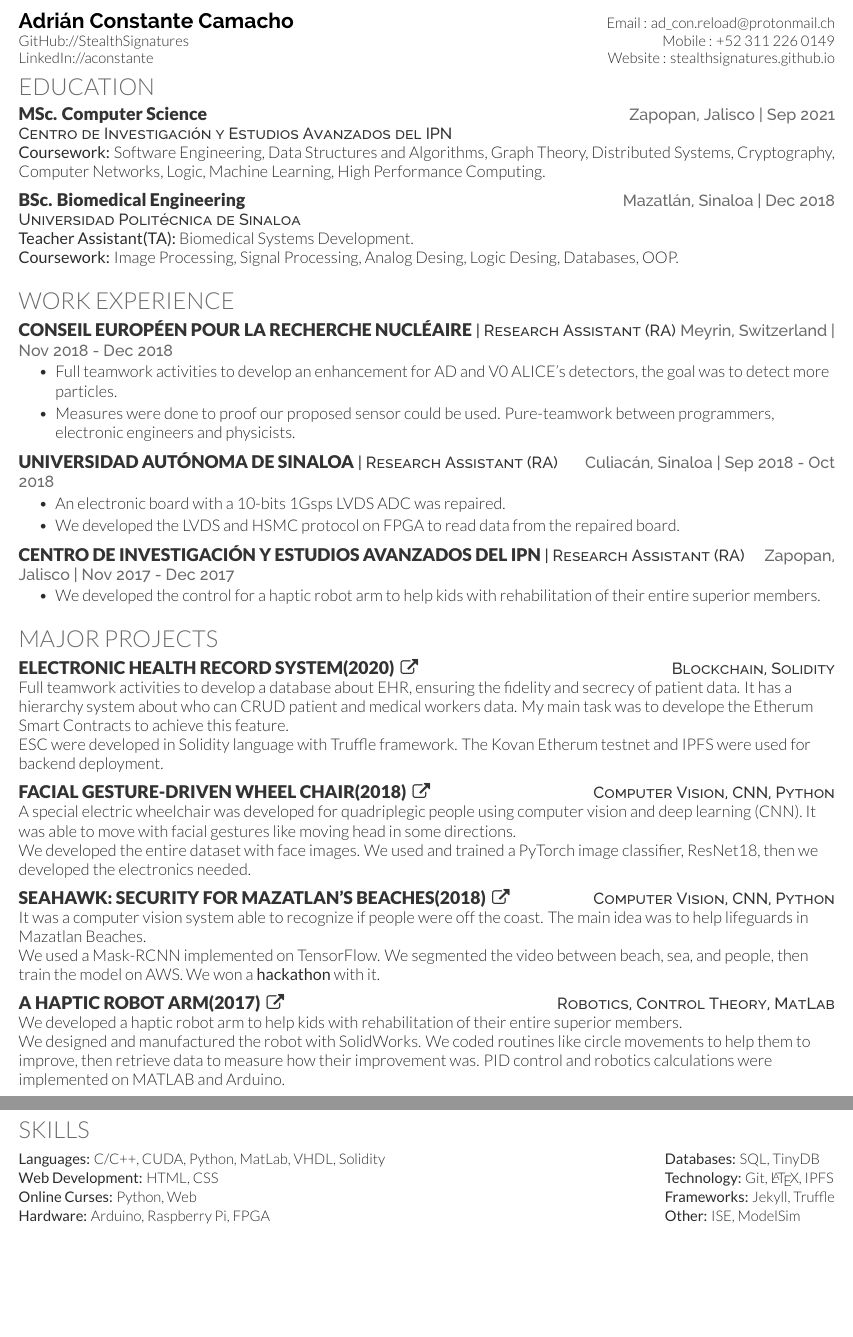
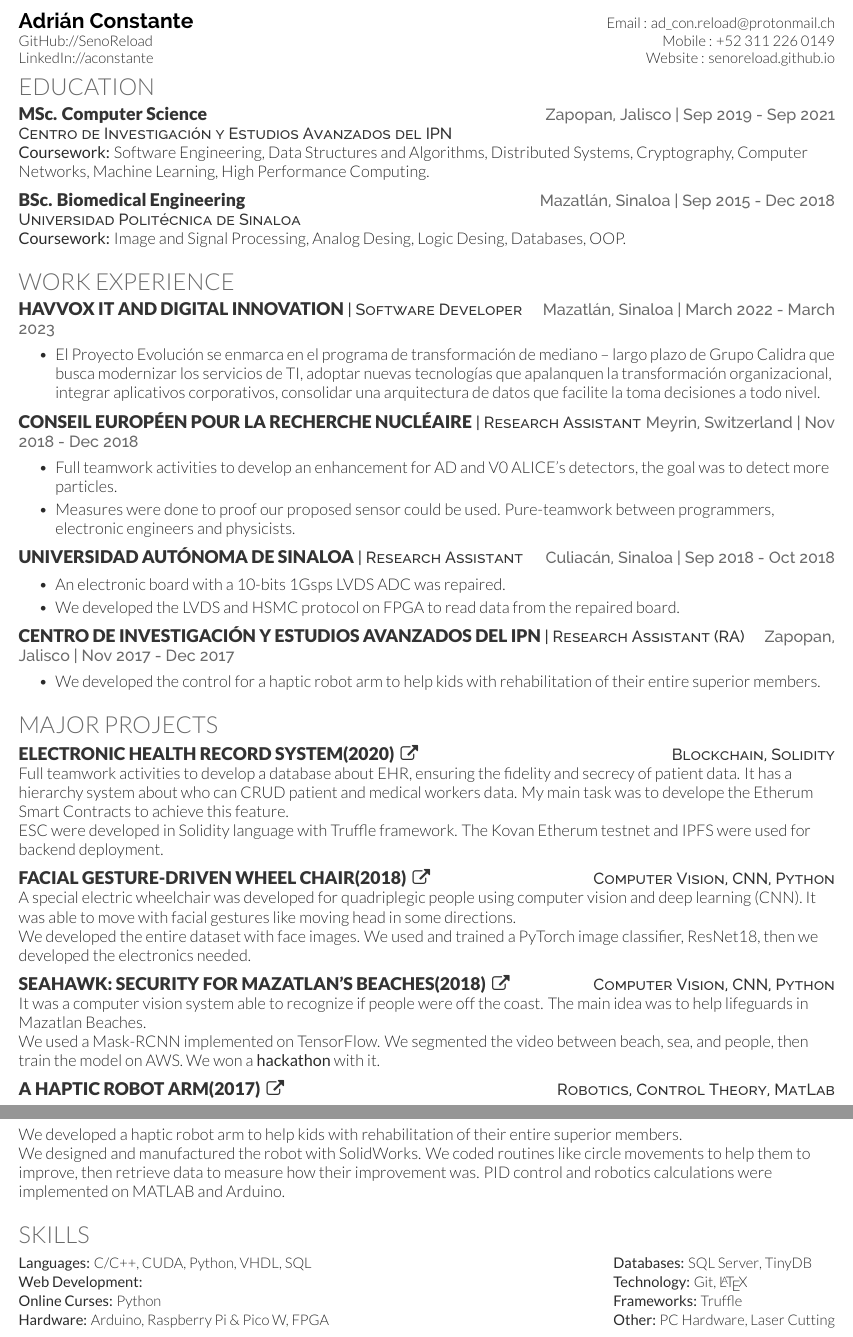
Before and after one commit to AdCons/my-resume, a LaTeX CV (resume.tex): two parts of pages 1 and 2 of 2, joined at a grey line, cut so that both start at the same text, the shorter picture padded with empty space. Compiled offline with XeLaTeX.

Commit message:
style: :lipstick: Fix

```diff
--- a/resume.tex
+++ b/resume.tex
@@ -32,14 +32,14 @@
 %--------------------------------------------------------------
 %     Profile
 %--------------------------------------------------------------
-\newcommand{\yourName}{Adrián Constante Camacho}
+\newcommand{\yourName}{Adrián Constante}
 % How you want it to show up on the resume
-\newcommand{\yourWebsite}{stealthsignatures.github.io}
+\newcommand{\yourWebsite}{senoreload.github.io}
 % vs how you want it to show up. If it's you can just replace "\yourWebsiteLink" with "yourWebsite"
-\newcommand{\yourWebsiteLink}{https://stealthsignatures.github.io/}
+\newcommand{\yourWebsiteLink}{https://senoreload.github.io/}
 \newcommand{\yourEmail}{ad\_con.reload@protonmail.ch}
 \newcommand{\yourPhone}{+52 311 226 0149}
-\newcommand{\githubUserName}{StealthSignatures}
+\newcommand{\githubUserName}{SenoReload}
 \newcommand{\linkedInUserName}{aconstante}
 
  \alignProfileTable
@@ -59,15 +59,14 @@
 %--------------------------------------------------------------
 \section{Education}
 % Put school first and degree second if your school is reputable
-\educationHeading{MSc. Computer Science}{Centro de Investigación y Estudios Avanzados del IPN}{Zapopan, Jalisco}{Sep 2021}
+\educationHeading{MSc. Computer Science}{Centro de Investigación y Estudios Avanzados del IPN}{Zapopan, Jalisco}{Sep 2019 - Sep 2021}
 
-\courseWork{Software Engineering, Data Structures and Algorithms, Graph Theory, Distributed Systems, Cryptography, Computer Networks, Logic, Machine Learning, High Performance Computing.}
+\courseWork{Software Engineering, Data Structures and Algorithms, Distributed Systems, Cryptography, Computer Networks, Machine Learning, High Performance Computing.}
 \sectionsep
 
-\educationHeading{BSc. Biomedical Engineering}{Universidad Politécnica de Sinaloa}{Mazatlán, Sinaloa}{Dec 2018}
+\educationHeading{BSc. Biomedical Engineering}{Universidad Politécnica de Sinaloa}{Mazatlán, Sinaloa}{Sep 2015 - Dec 2018}
 
-\teacherAssistant{Biomedical Systems Development.}\\
-\courseWork{Image Processing, Signal Processing, Analog Desing, Logic Desing, Databases, OOP.}
+\courseWork{Image and Signal Processing, Analog Desing, Logic Desing, Databases, OOP.}
 \sectionsep
 
 %--------------------------------------------------------------
@@ -75,14 +74,21 @@
 %--------------------------------------------------------------
 \section{Work Experience}
 
-\resumeHeading{Conseil Européen pour la Recherche Nucléaire}{Research Assistant (RA)}{Meyrin, Switzerland}{Nov 2018 - Dec 2018}
+\resumeHeading{HAVVOX IT AND DIGITAL INNOVATION}{Software Developer}{Mazatlán, Sinaloa}{March 2022 - March 2023}
+\begin{bullets}
+    \item El Proyecto Evolución se enmarca en el programa de transformación de mediano – largo plazo de Grupo Calidra que busca modernizar los servicios de TI, adoptar nuevas tecnologías que apalanquen la transformación organizacional, integrar aplicativos corporativos, consolidar una arquitectura de datos que facilite la toma decisiones a todo nivel.
+
+\end{bullets}
+\sectionsep
+
+\resumeHeading{Conseil Européen pour la Recherche Nucléaire}{Research Assistant}{Meyrin, Switzerland}{Nov 2018 - Dec 2018}
 \begin{bullets}
     \item Full teamwork activities to develop an enhancement for AD and V0 ALICE's detectors, the goal was to detect more particles.
     \item Measures were done to proof our proposed sensor could be used. Pure-teamwork between programmers, electronic engineers and physicists.
 \end{bullets}
 \sectionsep
 
-\resumeHeading{Universidad Autónoma de Sinaloa}{Research Assistant (RA)}{Culiacán, Sinaloa}{Sep 2018 - Oct 2018}
+\resumeHeading{Universidad Autónoma de Sinaloa}{Research Assistant}{Culiacán, Sinaloa}{Sep 2018 - Oct 2018}
 \begin{bullets}
     \item An electronic board with a 10-bits 1Gsps LVDS ADC was repaired.
     \item We developed the LVDS and HSMC protocol on FPGA to read data from the repaired board.
@@ -105,17 +111,17 @@ Full teamwork activities to develop a database about EHR, ensuring the fidelity
 ESC were developed in Solidity language with Truffle framework. The Kovan Etherum testnet and IPFS were used for backend deployment.\\
 \sectionsep
 
-\projectHeading{Facial Gesture-driven Wheel Chair(2018)}{https://github.com/StealthSignatures/deep-chair}{Computer Vision, CNN, Python}
+\projectHeading{Facial Gesture-driven Wheel Chair(2018)}{https://github.com/SenoReload/deep-chair}{Computer Vision, CNN, Python}
 A special electric wheelchair was developed for quadriplegic people using computer vision and deep learning (CNN). It was able to move with facial gestures like moving head in some directions.\\
 We developed the entire dataset with face images. We used and trained a PyTorch image classifier, ResNet18, then we developed the electronics needed.\\
 \sectionsep
 
-\projectHeading{SeaHawk: Security for Mazatlan’s beaches(2018)}{https://github.com/StealthSignatures/seahawk}{Computer Vision, CNN, Python}
+\projectHeading{SeaHawk: Security for Mazatlan’s beaches(2018)}{}{Computer Vision, CNN, Python}
 It was a computer vision system able to recognize if people were off the coast. The main idea was to help lifeguards in Mazatlan Beaches.\\
 We used a Mask-RCNN implemented on TensorFlow. We segmented the video between beach, sea, and people, then train the model on AWS. We won a \href{http://www.upsin.edu.mx/ligas_de_interes/upsin_se_destaca_en_el_hackathon_turismo_2018}{\textbf{hackathon}} with it.\\
 \sectionsep
 
-\projectHeading{A Haptic Robot Arm(2017)}{https://github.com/StealthSignatures/haptic-robot}{Robotics, Control Theory, MatLab}
+\projectHeading{A Haptic Robot Arm(2017)}{}{Robotics, Control Theory, MatLab}
 We developed a haptic robot arm to help kids with rehabilitation of their entire superior members.\\
 We designed and manufactured the robot with SolidWorks. We coded routines like circle movements to help them to improve, then retrieve data to measure how their improvement was. PID control and robotics calculations were implemented on MATLAB and Arduino.\\
 \sectionsep
@@ -124,17 +130,17 @@ We designed and manufactured the robot with SolidWorks. We coded routines like c
 %--------------------------------------------------------------
 \section{Skills}
 \begin{skillList}
-    \doubleItem{Languages:}{C/C++, CUDA, Python, MatLab, VHDL, Solidity}
-               {Databases:}{SQL, \href{https://tinydb.readthedocs.io/en/latest/}{TinyDB}}
+    \doubleItem{Languages:}{C/C++, CUDA, Python, VHDL, SQL}
+               {Databases:}{\href{https://www.microsoft.com/en-us/sql-server/}{SQL Server}, \href{https://tinydb.readthedocs.io/en/latest/}{TinyDB}}
     \\
-    \doubleItem{Web Development:}{HTML, CSS}
-               {Technology:}{Git, \LaTeX, \href{https://ipfs.io/}{IPFS}}
+    \doubleItem{Web Development:}{}
+               {Technology:}{Git, \LaTeX}
     \\
-    \doubleItem{Online Curses:}{\href{https://www.udemy.com/certificate/UC-NTRR1TAC/}{Python}, \href{https://www.udemy.com/certificate/UC-48RUO7VK}{Web}}
-               {Frameworks:}{\href{https://jekyllrb.com/}{Jekyll}, \href{https://www.trufflesuite.com/}{Truffle}}
+    \doubleItem{Online Curses:}{\href{https://www.udemy.com/certificate/UC-NTRR1TAC/}{Python}}
+               {Frameworks:}{\href{https://www.trufflesuite.com/}{Truffle}}
    \\
-    \doubleItem{Hardware:}{Arduino, Raspberry Pi, FPGA}
-               {Other:}{ISE, ModelSim}
+    \doubleItem{Hardware:}{Arduino, Raspberry Pi \& Pico W, FPGA}
+               {Other:}{PC Hardware, Laser Cutting}
 
     \end{skillList}
 \end{document}
```
Also changed, not shown: resume.pdf, 2 other files.
